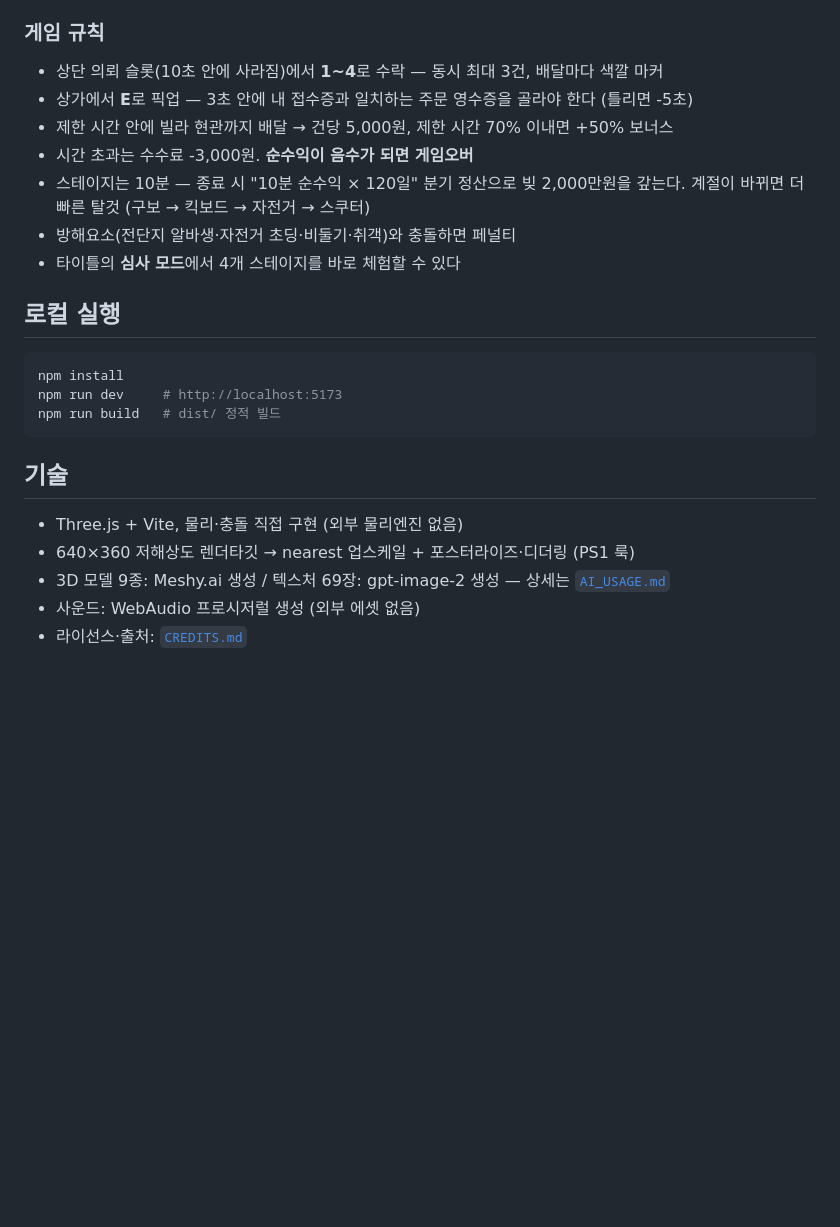
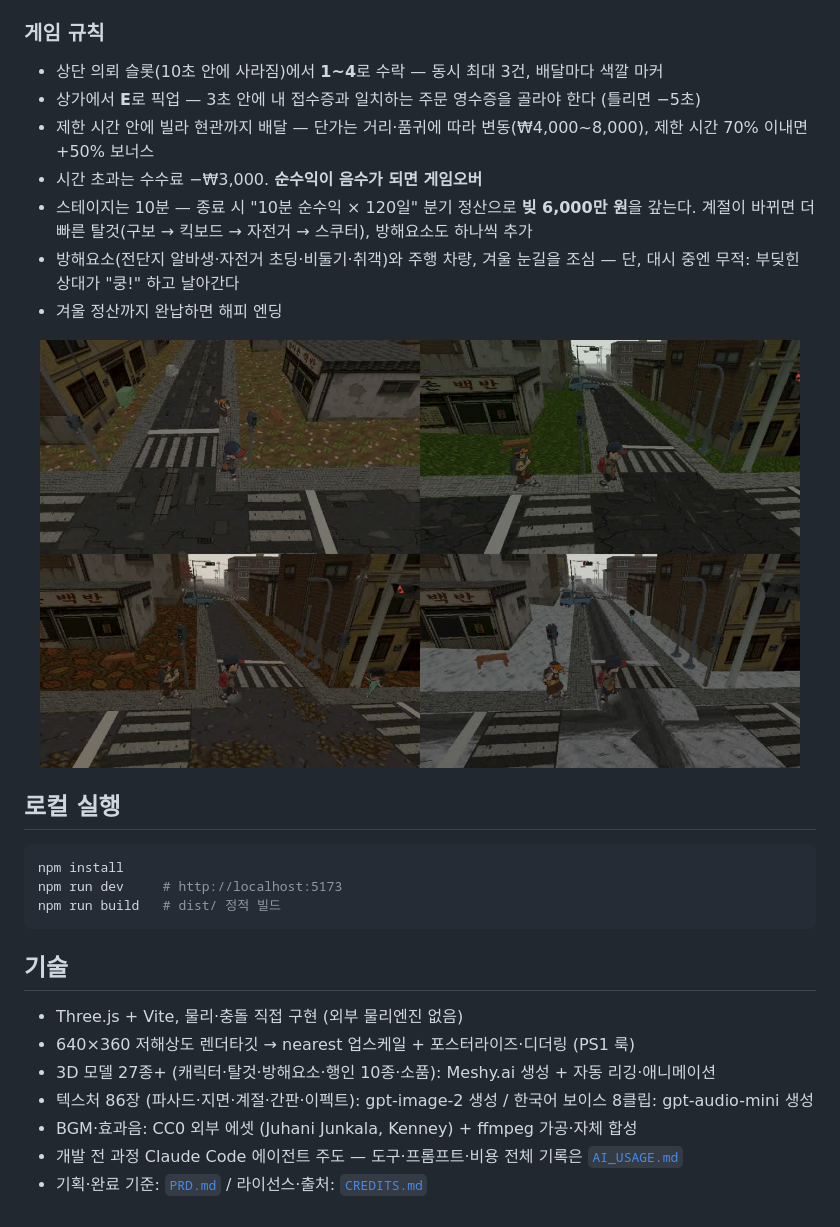
Before and after one commit to interruping/meal-hero, a Markdown page: README.md, the part around one of its changes. Drawn GitHub-style; pictures changed too: docs/img/seasons.jpeg (added); blank space fills up the shorter version.

```diff
--- a/README.md
+++ b/README.md
@@ -25,12 +44,18 @@ NAN 2026 해커톤 사전 과제 제출작.
 ### 게임 규칙
 
 - 상단 의뢰 슬롯(10초 안에 사라짐)에서 **1~4**로 수락 — 동시 최대 3건, 배달마다 색깔 마커
-- 상가에서 **E**로 픽업 — 3초 안에 내 접수증과 일치하는 주문 영수증을 골라야 한다 (틀리면 -5초)
-- 제한 시간 안에 빌라 현관까지 배달 → 건당 5,000원, 제한 시간 70% 이내면 +50% 보너스
-- 시간 초과는 수수료 -3,000원. **순수익이 음수가 되면 게임오버**
-- 스테이지는 10분 — 종료 시 "10분 순수익 × 120일" 분기 정산으로 빚 2,000만원을 갚는다. 계절이 바뀌면 더 빠른 탈것 (구보 → 킥보드 → 자전거 → 스쿠터)
-- 방해요소(전단지 알바생·자전거 초딩·비둘기·취객)와 충돌하면 페널티
-- 타이틀의 **심사 모드**에서 4개 스테이지를 바로 체험할 수 있다
+- 상가에서 **E**로 픽업 — 3초 안에 내 접수증과 일치하는 주문 영수증을 골라야 한다 (틀리면 −5초)
+- 제한 시간 안에 빌라 현관까지 배달 — 단가는 거리·품귀에 따라 변동(₩4,000~8,000), 제한 시간 70% 이내면 +50% 보너스
+- 시간 초과는 수수료 −₩3,000. **순수익이 음수가 되면 게임오버**
+- 스테이지는 10분 — 종료 시 "10분 순수익 × 120일" 분기 정산으로 **빚 6,000만 원**을 갚는다.
+  계절이 바뀌면 더 빠른 탈것(구보 → 킥보드 → 자전거 → 스쿠터), 방해요소도 하나씩 추가
+- 방해요소(전단지 알바생·자전거 초딩·비둘기·취객)와 주행 차량, 겨울 눈길을 조심 —
+  단, 대시 중엔 무적: 부딪힌 상대가 "쿵!" 하고 날아간다
+- 겨울 정산까지 완납하면 해피 엔딩
+
+<p align="center">
+  <img src="docs/img/seasons.jpeg" width="760" alt="같은 교차로의 사계절">
+</p>
 
 ## 로컬 실행
 
@@ -44,6 +69,8 @@ npm run build   # dist/ 정적 빌드
 
 - Three.js + Vite, 물리·충돌 직접 구현 (외부 물리엔진 없음)
 - 640×360 저해상도 렌더타깃 → nearest 업스케일 + 포스터라이즈·디더링 (PS1 룩)
-- 3D 모델 9종: Meshy.ai 생성 / 텍스처 69장: gpt-image-2 생성 — 상세는 [`AI_USAGE.md`](AI_USAGE.md)
-- 사운드: WebAudio 프로시저럴 생성 (외부 에셋 없음)
-- 라이선스·출처: [`CREDITS.md`](CREDITS.md)
+- 3D 모델 27종+ (캐릭터·탈것·방해요소·행인 10종·소품): Meshy.ai 생성 + 자동 리깅·애니메이션
+- 텍스처 86장 (파사드·지면·계절·간판·이펙트): gpt-image-2 생성 / 한국어 보이스 8클립: gpt-audio-mini 생성
+- BGM·효과음: CC0 외부 에셋 (Juhani Junkala, Kenney) + ffmpeg 가공·자체 합성
+- 개발 전 과정 Claude Code 에이전트 주도 — 도구·프롬프트·비용 전체 기록은 [`AI_USAGE.md`](AI_USAGE.md)
+- 기획·완료 기준: [`PRD.md`](PRD.md) / 라이선스·출처: [`CREDITS.md`](CREDITS.md)
```
Also changed, not shown: other parts of README.md (+23 -4 lines), docs/img/play.jpeg (added).
